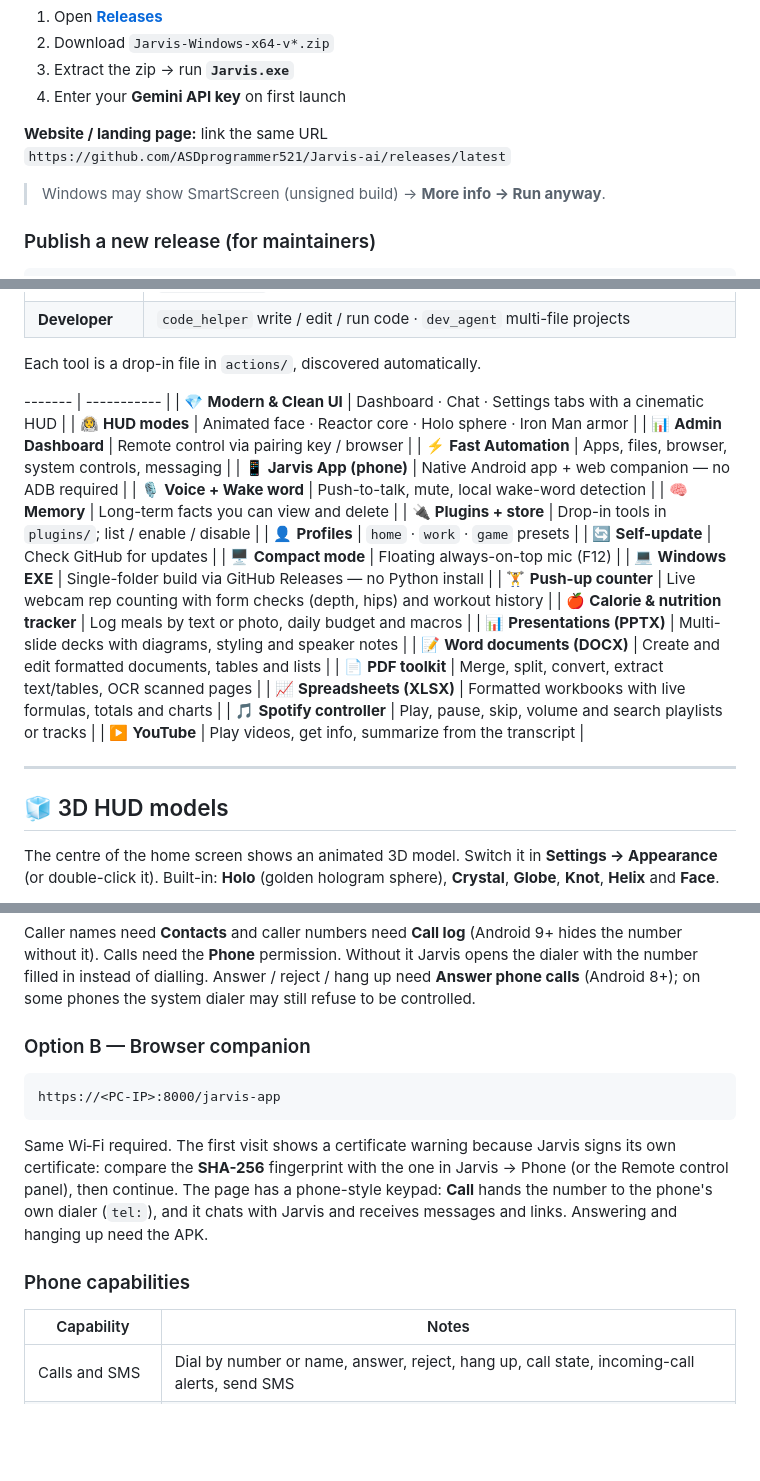
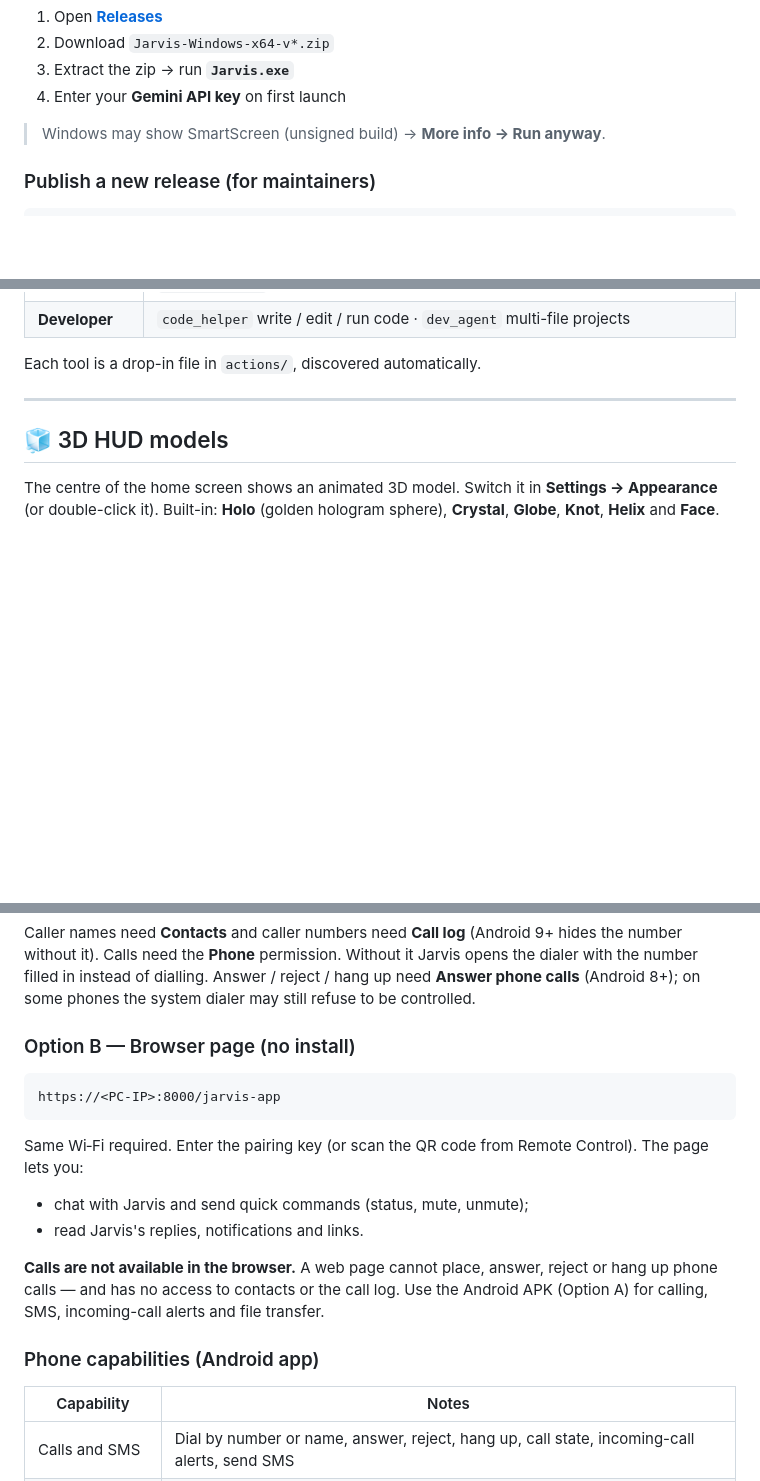
Before and after one commit to ASDprogrammer521/Jarvis-ai, a Markdown page: README.md, 3 parts joined by grey strips. Rendered like a GitHub page; blank space fills up the shorter version.

````diff
--- a/README.md
+++ b/README.md
@@ -38,8 +38,6 @@ Voice, vision, desktop control, holographic HUD, and phone companion — one sys
 3. Extract the zip → run **`Jarvis.exe`**
 4. Enter your **Gemini API key** on first launch
 
-**Website / landing page:** link the same URL
-`https://github.com/ASDprogrammer521/Jarvis-ai/releases/latest`
 
 > Windows may show SmartScreen (unsigned build) → **More info → Run anyway**.
 
@@ -117,28 +115,6 @@ python main.py
 | **Developer** | `code_helper` write / edit / run code · `dev_agent` multi-file projects |
 
 Each tool is a drop-in file in `actions/`, discovered automatically.
-
-------- | ----------- |
-| 💎 **Modern & Clean UI** | Dashboard · Chat · Settings tabs with a cinematic HUD |
-| 🧑‍🚀 **HUD modes** | Animated face · Reactor core · Holo sphere · Iron Man armor |
-| 📊 **Admin Dashboard** | Remote control via pairing key / browser |
-| ⚡ **Fast Automation** | Apps, files, browser, system controls, messaging |
-| 📱 **Jarvis App (phone)** | Native Android app + web companion — no ADB required |
-| 🎙️ **Voice + Wake word** | Push-to-talk, mute, local wake-word detection |
-| 🧠 **Memory** | Long-term facts you can view and delete |
-| 🔌 **Plugins + store** | Drop-in tools in `plugins/`; list / enable / disable |
-| 👤 **Profiles** | `home` · `work` · `game` presets |
-| 🔄 **Self-update** | Check GitHub for updates |
-| 🖥️ **Compact mode** | Floating always-on-top mic (F12) |
-| 💻 **Windows EXE** | Single-folder build via GitHub Releases — no Python install |
-| 🏋️ **Push-up counter** | Live webcam rep counting with form checks (depth, hips) and workout history |
-| 🍎 **Calorie & nutrition tracker** | Log meals by text or photo, daily budget and macros |
-| 📊 **Presentations (PPTX)** | Multi-slide decks with diagrams, styling and speaker notes |
-| 📝 **Word documents (DOCX)** | Create and edit formatted documents, tables and lists |
-| 📄 **PDF toolkit** | Merge, split, convert, extract text/tables, OCR scanned pages |
-| 📈 **Spreadsheets (XLSX)** | Formatted workbooks with live formulas, totals and charts |
-| 🎵 **Spotify controller** | Play, pause, skip, volume and search playlists or tracks |
-| ▶️ **YouTube** | Play videos, get info, summarize from the transcript |
 
 ---
 
@@ -222,15 +198,20 @@ Jarvis connects **out** from the phone to your PC (reverse WebSocket), so there
 
 Caller names need **Contacts** and caller numbers need **Call log** (Android 9+ hides the number without it). Calls need the **Phone** permission. Without it Jarvis opens the dialer with the number filled in instead of dialling. Answer / reject / hang up need **Answer phone calls** (Android 8+); on some phones the system dialer may still refuse to be controlled.
 
-### Option B — Browser companion
+### Option B — Browser page (no install)
 
 ```text
 https://<PC-IP>:8000/jarvis-app
 ```
 
-Same Wi‑Fi required. The first visit shows a certificate warning because Jarvis signs its own certificate: compare the **SHA-256** fingerprint with the one in Jarvis → Phone (or the Remote control panel), then continue. The page has a phone-style keypad: **Call** hands the number to the phone's own dialer (`tel:`), and it chats with Jarvis and receives messages and links. Answering and hanging up need the APK.
+Same Wi‑Fi required. Enter the pairing key (or scan the QR code from Remote Control). The page lets you:
 
-### Phone capabilities
+* chat with Jarvis and send quick commands (status, mute, unmute);
+* read Jarvis's replies, notifications and links.
+
+**Calls are not available in the browser.** A web page cannot place, answer, reject or hang up phone calls — and has no access to contacts or the call log. Use the Android APK (Option A) for calling, SMS, incoming-call alerts and file transfer.
+
+### Phone capabilities (Android app)
 
 | Capability | Notes |
 | ---------- | ----- |
````
Also changed, not shown: other parts of README.md (+28 -11 lines).
